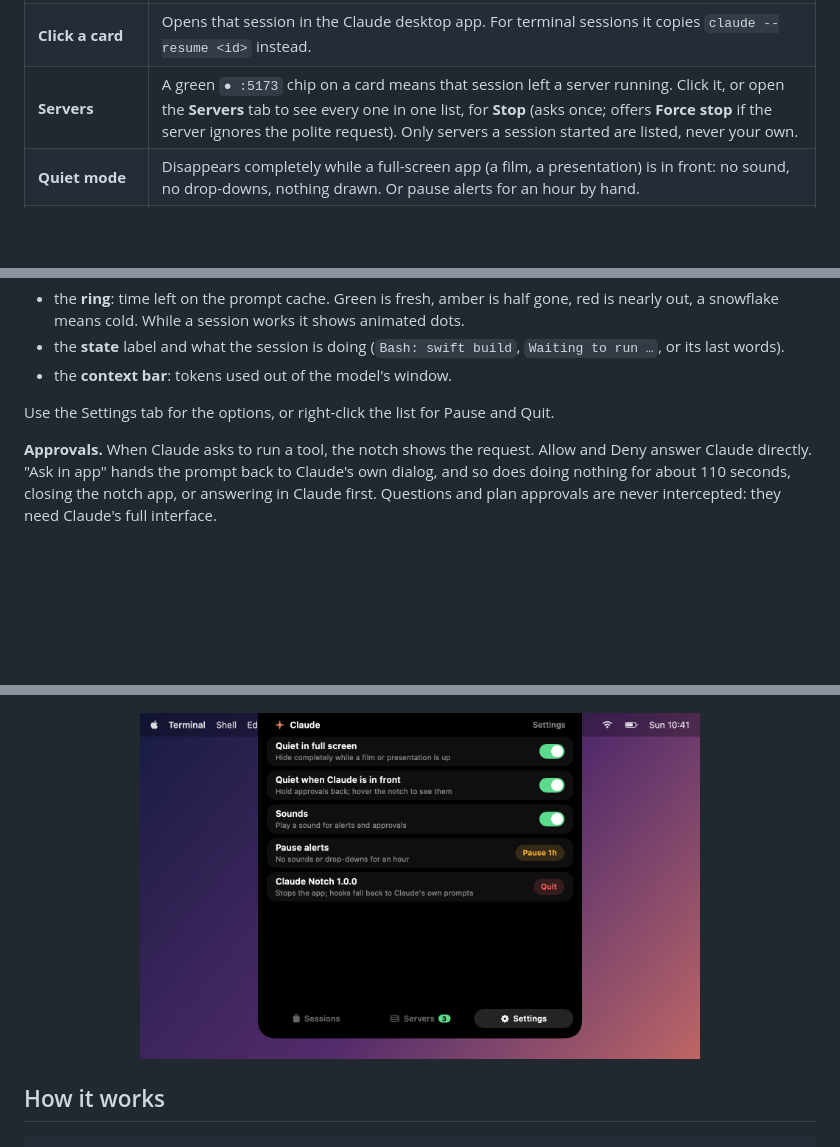
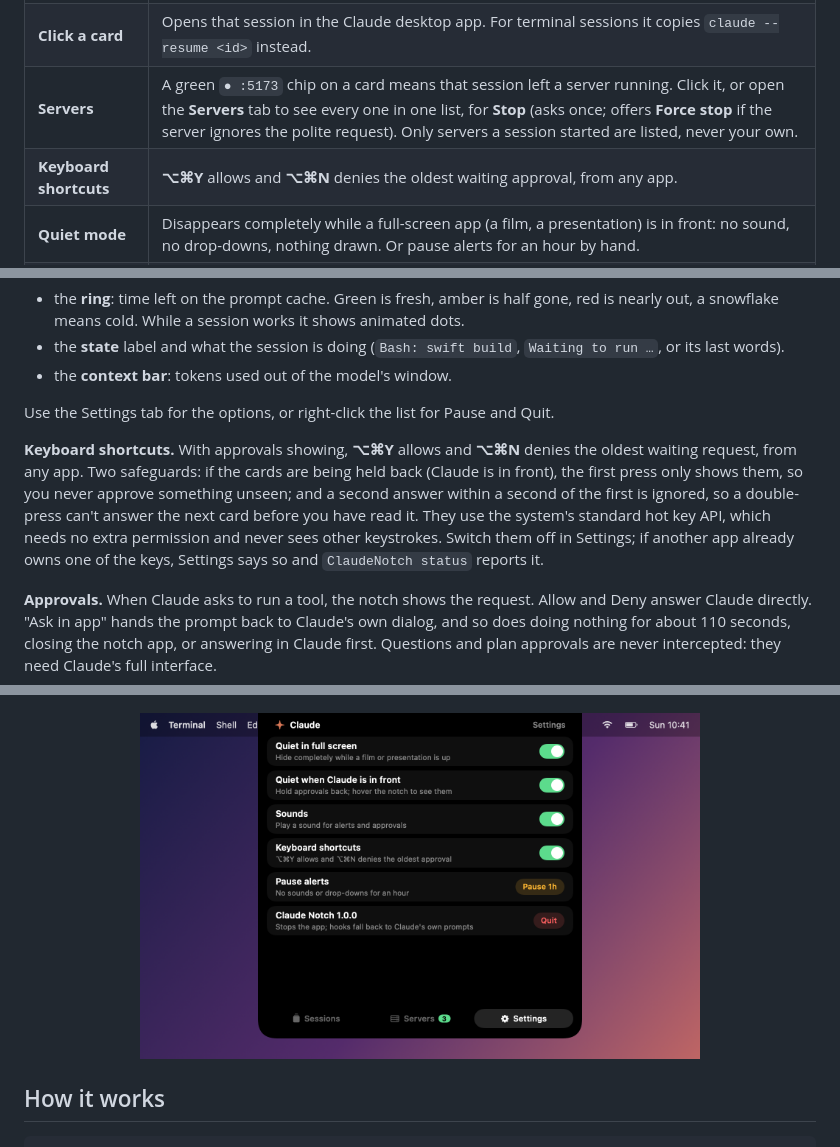
Before and after one commit to dpdhruv/claude-notch, a Markdown page: README.md, 3 parts joined by grey strips. Drawn GitHub-style; pictures changed too: docs/images/settings.png; blank space fills up the shorter version.

Commit message:
Keyboard shortcuts for approvals (⌥⌘Y allow, ⌥⌘N deny)
Held-back cards are revealed first; a quick second press is ignored.

Co-Authored-By: Claude Sonnet 5.5 <noreply@anthropic.com>

```diff
--- a/README.md
+++ b/README.md
@@ -34,6 +34,7 @@ Hover the notch to see every Claude Code and Claude desktop session at a glance.
 | **Hover** | One card per session: state, what it is doing right now, a **cache countdown ring**, and **context-window usage** (`212k / 1M · 21%`). |
 | **Click a card** | Opens that session in the Claude desktop app. For terminal sessions it copies `claude --resume <id>` instead. |
 | **Servers** | A green `● :5173` chip on a card means that session left a server running. Click it, or open the **Servers** tab to see every one in one list, for **Stop** (asks once; offers **Force stop** if the server ignores the polite request). Only servers a session started are listed, never your own. |
+| **Keyboard shortcuts** | **⌥⌘Y** allows and **⌥⌘N** denies the oldest waiting approval, from any app. |
 | **Quiet mode** | Disappears completely while a full-screen app (a film, a presentation) is in front: no sound, no drop-downs, nothing drawn. Or pause alerts for an hour by hand. |
 | **Approvals** | Permission prompts appear as cards with the command, a risk flag for things like `rm -rf`, and **Deny / Allow** buttons. Several sessions can wait at once. |
 
@@ -104,6 +105,8 @@ Each card has:
 - the **context bar**: tokens used out of the model's window.
 
 Use the Settings tab for the options, or right-click the list for Pause and Quit.
+
+**Keyboard shortcuts.** With approvals showing, **⌥⌘Y** allows and **⌥⌘N** denies the oldest waiting request, from any app. Two safeguards: if the cards are being held back (Claude is in front), the first press only shows them, so you never approve something unseen; and a second answer within a second of the first is ignored, so a double-press can't answer the next card before you have read it. They use the system's standard hot key API, which needs no extra permission and never sees other keystrokes. Switch them off in Settings; if another app already owns one of the keys, Settings says so and `ClaudeNotch status` reports it.
 
 **Approvals.** When Claude asks to run a tool, the notch shows the request. Allow and Deny answer Claude directly. "Ask in app" hands the prompt back to Claude's own dialog, and so does doing nothing for about 110 seconds, closing the notch app, or answering in Claude first. Questions and plan approvals are never intercepted: they need Claude's full interface.
 
```
Also changed, not shown: docs/images/approvals.png, docs/images/collapsed.png, docs/images/session-list.png, 10 other files.
